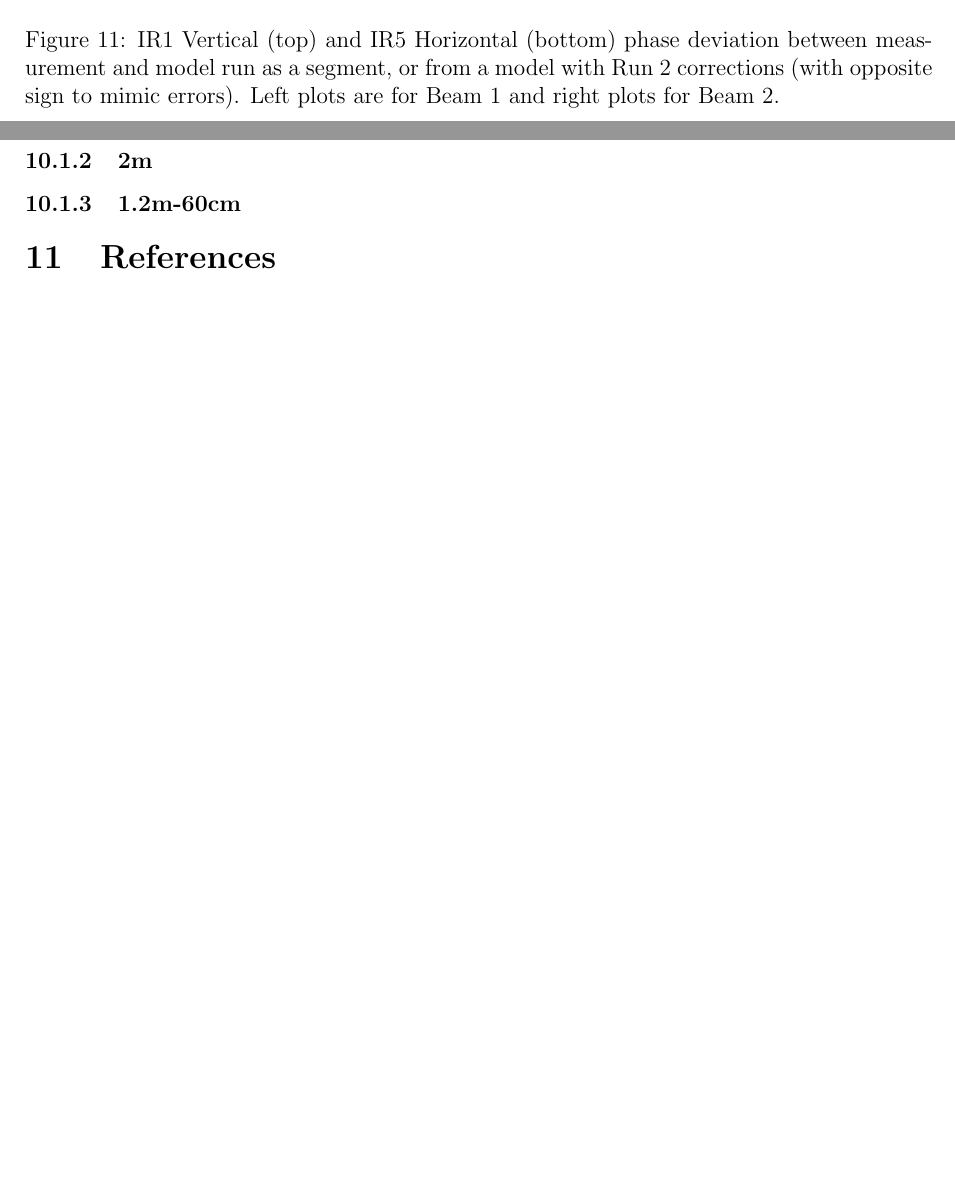
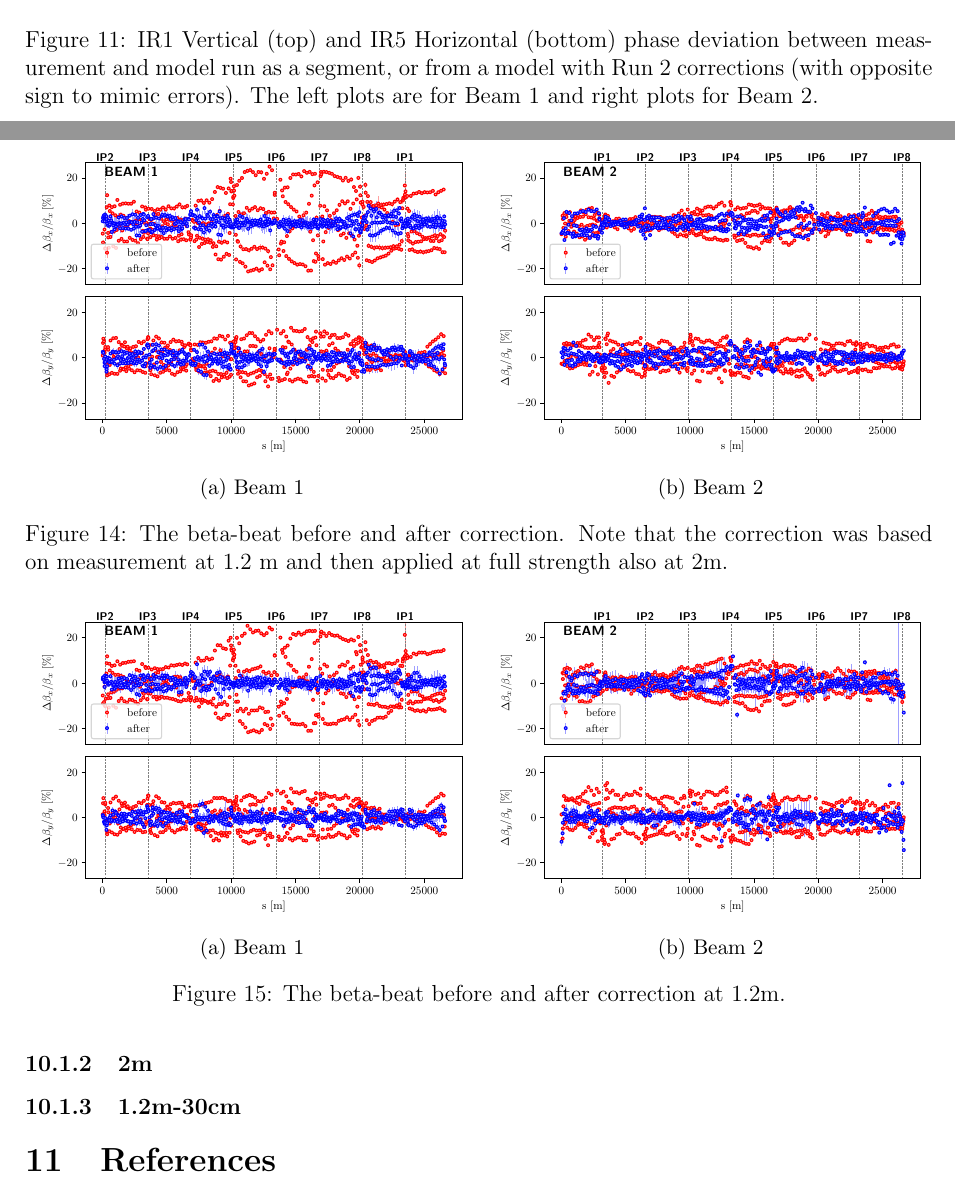
Before and after one commit to tpersson/Optics-commissioning-in-2021-and-2022, a LaTeX document (main.tex): two parts of pages 10 and 13 of 15, joined at a grey line, cut so that both start at the same text, the shorter picture padded with empty space. Compiled offline with pdfLaTeX.

Commit message:
Updates from Overleaf

```diff
--- a/main.tex
+++ b/main.tex
@@ -318,7 +318,7 @@ Both the APJ and the SbS corrections were tested in the machine and the resultin
  % \caption{Beam~2 horizontal}
   %\label{fig:sub_beam2_ip5}
 %\end{subfigure}
-\caption{IR1 Vertical (top) and IR5 Horizontal (bottom) phase deviation between measurement and model run as a segment, or from a model with Run~2 corrections (with opposite sign to mimic errors). Left plots are for Beam 1 and right plots for Beam 2.}
+\caption{IR1 Vertical (top) and IR5 Horizontal (bottom) phase deviation between measurement and model run as a segment, or from a model with Run~2 corrections (with opposite sign to mimic errors). The left plots are for Beam 1 and right plots for Beam 2.}
 \label{fig:local_ip15}
 \end{figure}
 
@@ -393,7 +393,44 @@ The $\beta$-beat was measured with 3~pilot bunches as a validation. The results
     \label{fig:ramp2023_with_all_info}
 \end{figure}
 \subsubsection{2m}
-\subsubsection{1.2m-60cm}
+\begin{figure}[ht]
+\begin{subfigure}{.5\textwidth}
+  \centering
+  % include first image
+  \includegraphics[width=.98\linewidth]{2023/2m/beta_plot_200cm_BEAM_1.pdf}
+  \caption{Beam~1}
+\end{subfigure}
+\begin{subfigure}{.5\textwidth}
+  \centering
+  % include second image
+  \includegraphics[width=.98\linewidth]{2023/2m/beta_plot_200cm_BEAM_2.pdf}
+  \caption{Beam~2}
+\end{subfigure}
+\caption{The beta-beat before and after correction. Note that the correction was based on measurement at 1.2~m and then applied at full strength also at 2m. }
+\label{fig:2m_before_after_correction}
+\end{figure}
+
+
+\begin{figure}[ht]
+\begin{subfigure}{.5\textwidth}
+  \centering
+  % include first image
+  \includegraphics[width=.98\linewidth]{2023/2m/beta_plot_120cm_BEAM_1.pdf}
+  \caption{Beam~1}
+\end{subfigure}
+\begin{subfigure}{.5\textwidth}
+  \centering
+  % include second image
+  \includegraphics[width=.98\linewidth]{2023/2m/beta_plot_120cm_BEAM_2.pdf}
+  \caption{Beam~2}
+\end{subfigure}
+\caption{The beta-beat before and after correction at 1.2m.}
+\label{fig:2m_before_after_correction}
+\end{figure}
+
+
+\subsubsection{1.2m-30cm}
+
 
 %knobs name & In $\beta*$ (energy) & Max $\beta*$ (energy) & Out $\beta*$ (energy)
 
```
Also changed, not shown: main.tex (2 more changed lines).
